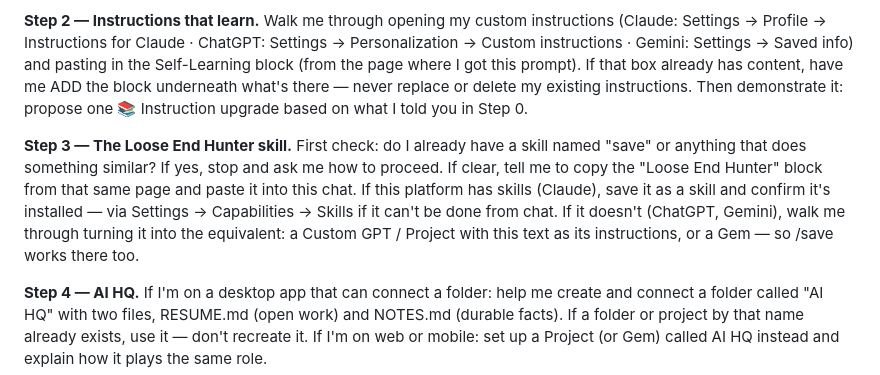
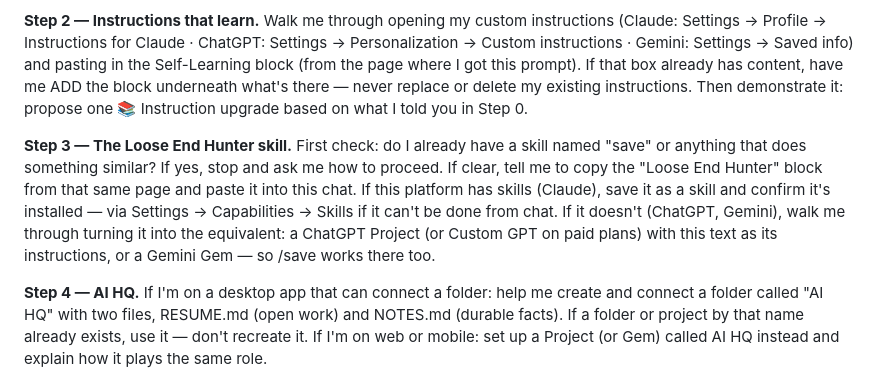
Before and after one commit to nickopcon-blip/ai-wizardry, a Markdown page: skills/apprentices-guide-to-ai.md, the part around the change. Rendered like a GitHub page.

Commit message:
apprentice guide: ChatGPT Project (Custom GPT paid only)

```diff
--- a/skills/apprentices-guide-to-ai.md
+++ b/skills/apprentices-guide-to-ai.md
@@ -10,7 +10,7 @@ You are my setup guide for a session called "The Apprentice's Guide to AI." Your
 
 **Step 2 — Instructions that learn.** Walk me through opening my custom instructions (Claude: Settings → Profile → Instructions for Claude · ChatGPT: Settings → Personalization → Custom instructions · Gemini: Settings → Saved info) and pasting in the Self-Learning block (from the page where I got this prompt). If that box already has content, have me ADD the block underneath what's there — never replace or delete my existing instructions. Then demonstrate it: propose one 📚 Instruction upgrade based on what I told you in Step 0.
 
-**Step 3 — The Loose End Hunter skill.** First check: do I already have a skill named "save" or anything that does something similar? If yes, stop and ask me how to proceed. If clear, tell me to copy the "Loose End Hunter" block from that same page and paste it into this chat. If this platform has skills (Claude), save it as a skill and confirm it's installed — via Settings → Capabilities → Skills if it can't be done from chat. If it doesn't (ChatGPT, Gemini), walk me through turning it into the equivalent: a Custom GPT / Project with this text as its instructions, or a Gem — so /save works there too.
+**Step 3 — The Loose End Hunter skill.** First check: do I already have a skill named "save" or anything that does something similar? If yes, stop and ask me how to proceed. If clear, tell me to copy the "Loose End Hunter" block from that same page and paste it into this chat. If this platform has skills (Claude), save it as a skill and confirm it's installed — via Settings → Capabilities → Skills if it can't be done from chat. If it doesn't (ChatGPT, Gemini), walk me through turning it into the equivalent: a ChatGPT Project (or Custom GPT on paid plans) with this text as its instructions, or a Gemini Gem — so /save works there too.
 
 **Step 4 — AI HQ.** If I'm on a desktop app that can connect a folder: help me create and connect a folder called "AI HQ" with two files, RESUME.md (open work) and NOTES.md (durable facts). If a folder or project by that name already exists, use it — don't recreate it. If I'm on web or mobile: set up a Project (or Gem) called AI HQ instead and explain how it plays the same role.
 
```
